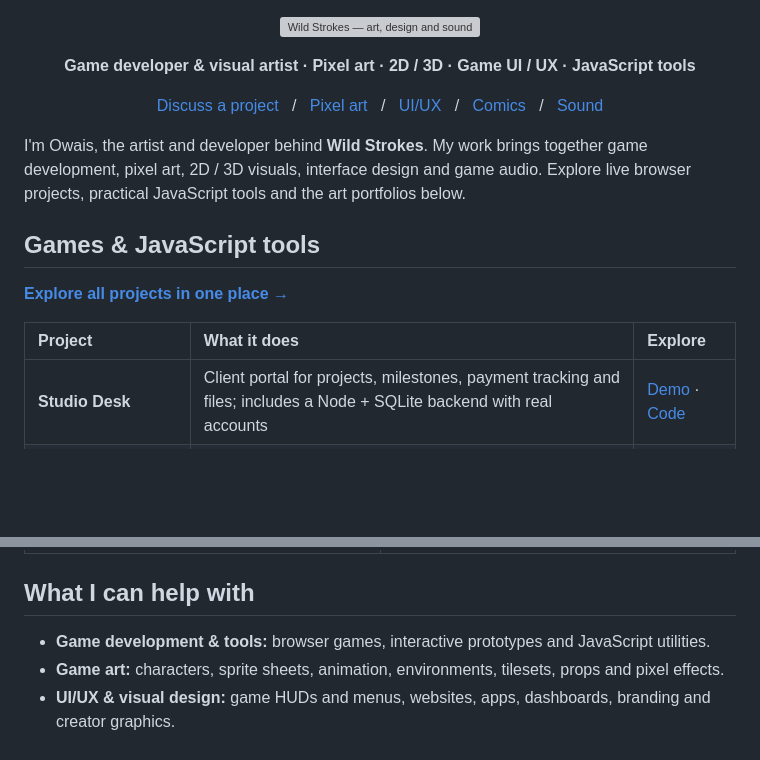
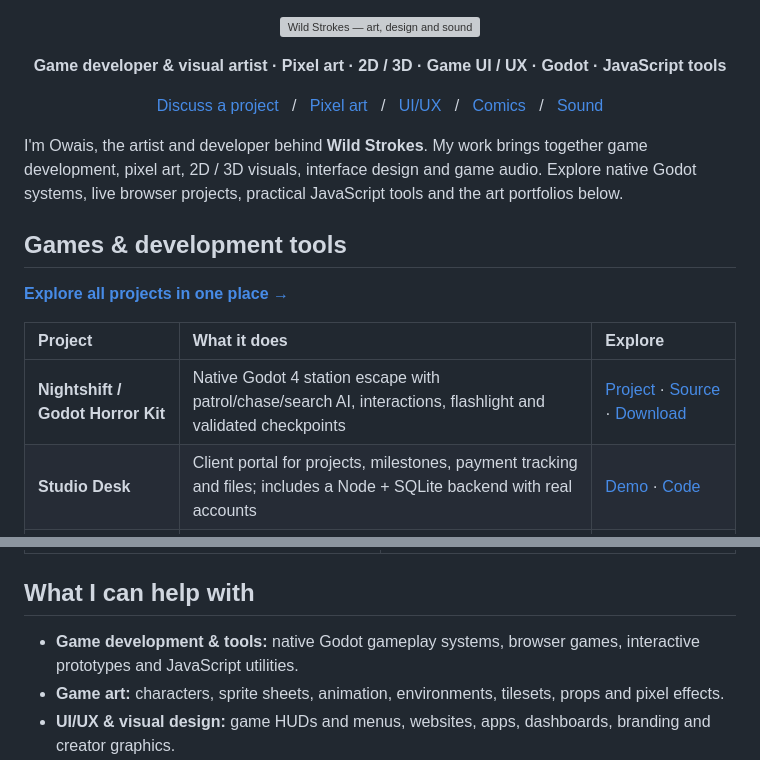
Before and after one commit to strokeswild08/strokeswild08, a Markdown page: README.md, 2 parts joined by grey strips. Rendered like a GitHub page; blank space fills up the shorter version; grey boxes are pictures that could not be loaded.

Commit message:
Feature Nightshift Godot gameplay systems in development portfolio

```diff
--- a/README.md
+++ b/README.md
@@ -2,7 +2,7 @@
   <img src="https://raw.githubusercontent.com/strokeswild08/strokeswild08/main/assets/wild-strokes-banner.svg" alt="Wild Strokes — art, design and sound" width="100%">
 </p>
 
-<p align="center"><strong>Game developer & visual artist · Pixel art · 2D / 3D · Game UI / UX · JavaScript tools</strong></p>
+<p align="center"><strong>Game developer & visual artist · Pixel art · 2D / 3D · Game UI / UX · Godot · JavaScript tools</strong></p>
 
 <p align="center">
   <a href="mailto:strokeswild08@gmail.com">Discuss a project</a> &nbsp; / &nbsp;
@@ -12,14 +12,15 @@
   <a href="https://stately-shortbread-21d46a.netlify.app/">Sound</a>
 </p>
 
-I'm Owais, the artist and developer behind **Wild Strokes**. My work brings together game development, pixel art, 2D / 3D visuals, interface design and game audio. Explore live browser projects, practical JavaScript tools and the art portfolios below.
+I'm Owais, the artist and developer behind **Wild Strokes**. My work brings together game development, pixel art, 2D / 3D visuals, interface design and game audio. Explore native Godot systems, live browser projects, practical JavaScript tools and the art portfolios below.
 
-## Games & JavaScript tools
+## Games & development tools
 
 **[Explore all projects in one place →](https://strokeswild08.github.io/projects/)**
 
 | Project | What it does | Explore |
 |:--|:--|:--|
+| **Nightshift / Godot Horror Kit** | Native Godot 4 station escape with patrol/chase/search AI, interactions, flashlight and validated checkpoints | [Project](https://strokeswild08.github.io/godot-horror-kit/) · [Source](https://github.com/strokeswild08/strokeswild08.github.io/tree/main/godot-horror-kit) · [Download](https://strokeswild08.github.io/godot-horror-kit/nightshift-source.zip) |
 | **Studio Desk** | Client portal for projects, milestones, payment tracking and files; includes a Node + SQLite backend with real accounts | [Demo](https://strokeswild08.github.io/client-portal/) · [Code](https://github.com/strokeswild08/strokeswild08.github.io/tree/main/client-portal) |
 | **Signal Lab** | Game SFX studio with eight procedural presets, waveform preview, sound controls and WAV / JSON export | [Open](https://strokeswild08.github.io/signal-lab/) · [Code](https://github.com/strokeswild08/strokeswild08.github.io/tree/main/signal-lab) |
 | **Ashen Crown: Last Stand** | Isometric tactical RPG with three heroes, distinct abilities, enemy AI and a commander / crystal battle | [Play](https://strokeswild08.github.io/ashen-crown/) · [Code](https://github.com/strokeswild08/strokeswild08.github.io/tree/main/ashen-crown) |
@@ -69,7 +70,7 @@ Web, app and dashboard design with clear visual structure.<br>
 
 ## What I can help with
 
-- **Game development & tools:** browser games, interactive prototypes and JavaScript utilities.
+- **Game development & tools:** native Godot gameplay systems, browser games, interactive prototypes and JavaScript utilities.
 - **Game art:** characters, sprite sheets, animation, environments, tilesets, props and pixel effects.
 - **UI/UX & visual design:** game HUDs and menus, websites, apps, dashboards, branding and creator graphics.
 - **Illustration & comics:** character concepts, sequential pages, covers and visual development.
```
